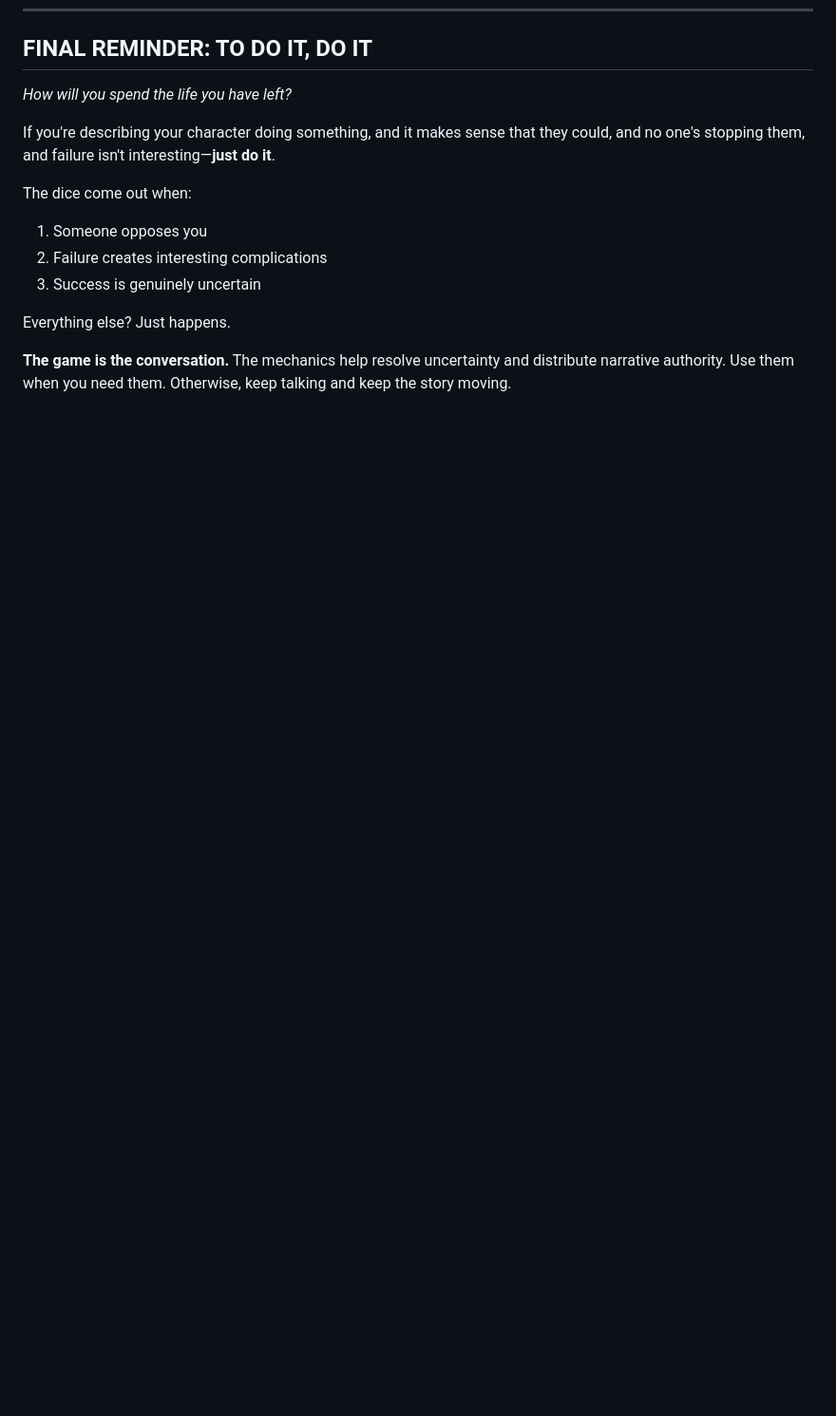
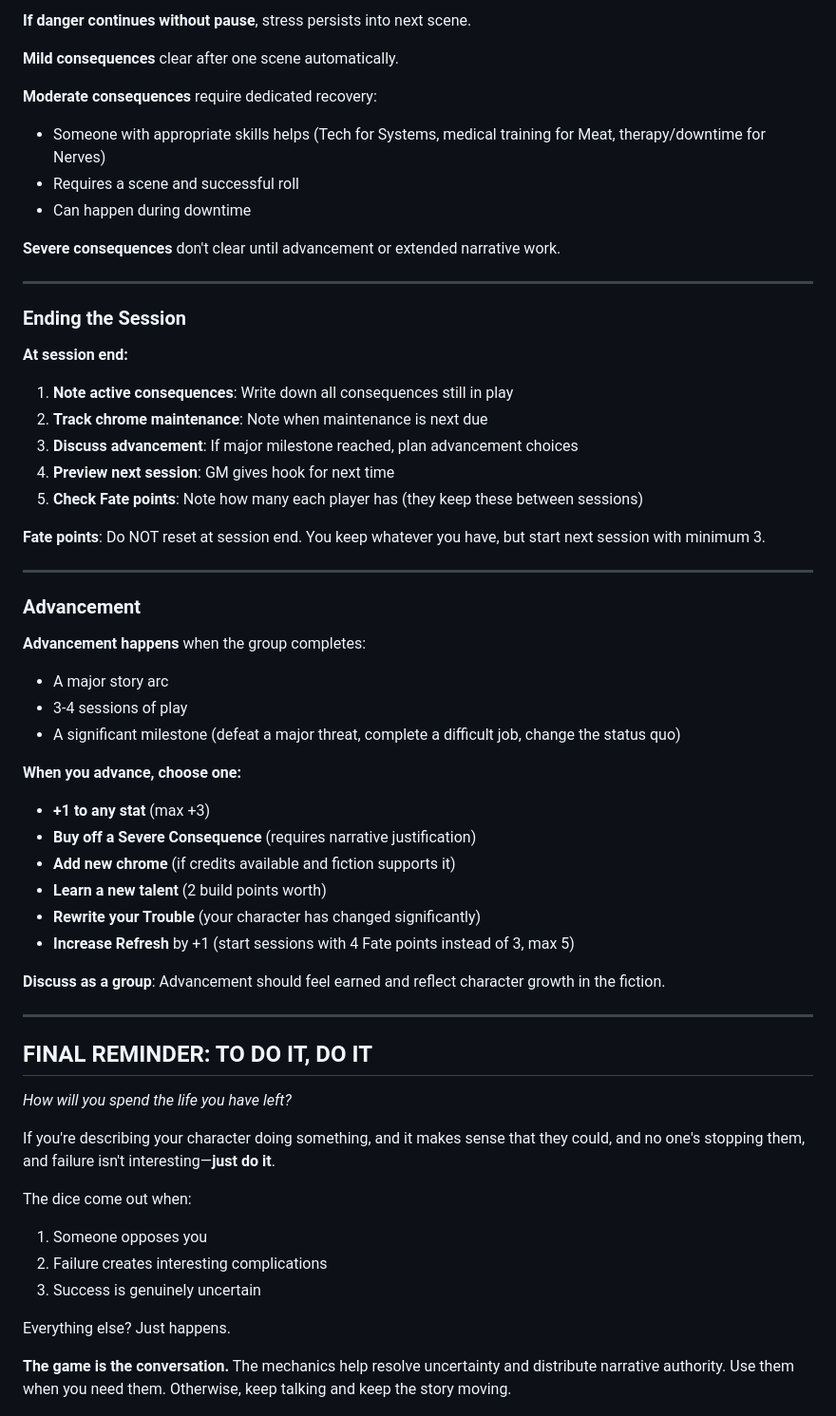
Before and after one commit to norrisaftcc/game-high-tech-low-lives, a Markdown page: build/docs-v2/core_moves_sheet.md, the part around one of its changes. Shown at 95% size. Drawn GitHub-style; blank space fills up the shorter version.

```diff
--- a/build/docs-v2/core_moves_sheet.md
+++ b/build/docs-v2/core_moves_sheet.md
@@ -442,3 +504,48 @@ Maintenance represents: Cleaning, calibration, software updates, replacement par
+**If danger continues without pause**, stress persists into next scene.
+
+**Mild consequences** clear after one scene automatically.
+
+**Moderate consequences** require dedicated recovery:
+- Someone with appropriate skills helps (Tech for Systems, medical training for Meat, therapy/downtime for Nerves)
+- Requires a scene and successful roll
+- Can happen during downtime
+
+**Severe consequences** don't clear until advancement or extended narrative work.
+
+---
+
+### Ending the Session
+
+**At session end:**
+1. **Note active consequences**: Write down all consequences still in play
+2. **Track chrome maintenance**: Note when maintenance is next due
+3. **Discuss advancement**: If major milestone reached, plan advancement choices
+4. **Preview next session**: GM gives hook for next time
+5. **Check Fate points**: Note how many each player has (they keep these between sessions)
+
+**Fate points**: Do NOT reset at session end. You keep whatever you have, but start next session with minimum 3.
+
+---
+
+### Advancement
+
+**Advancement happens** when the group completes:
+- A major story arc
+- 3-4 sessions of play
+- A significant milestone (defeat a major threat, complete a difficult job, change the status quo)
+
+**When you advance, choose one:**
+- **+1 to any stat** (max +3)
+- **Buy off a Severe Consequence** (requires narrative justification)
+- **Add new chrome** (if credits available and fiction supports it)
+- **Learn a new talent** (2 build points worth)
+- **Rewrite your Trouble** (your character has changed significantly)
+- **Increase Refresh** by +1 (start sessions with 4 Fate points instead of 3, max 5)
+
+**Discuss as a group**: Advancement should feel earned and reflect character growth in the fiction.
+
+---
+
 ## FINAL REMINDER: TO DO IT, DO IT
 
 *How will you spend the life you have left?*
```
Also changed, not shown: other parts of build/docs-v2/core_moves_sheet.md (+62 -0 lines).
